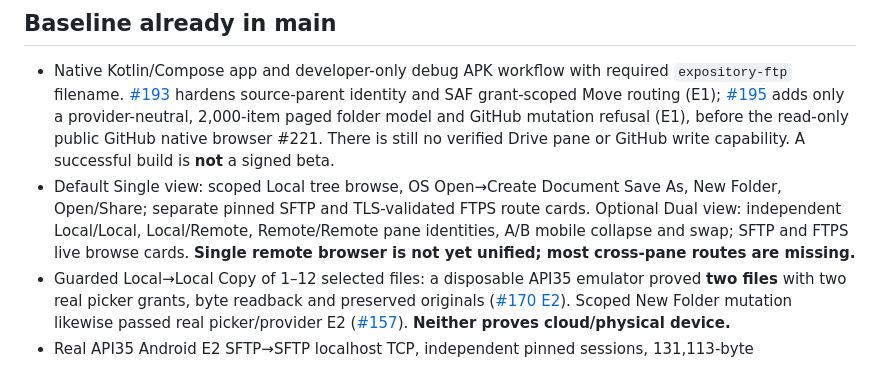
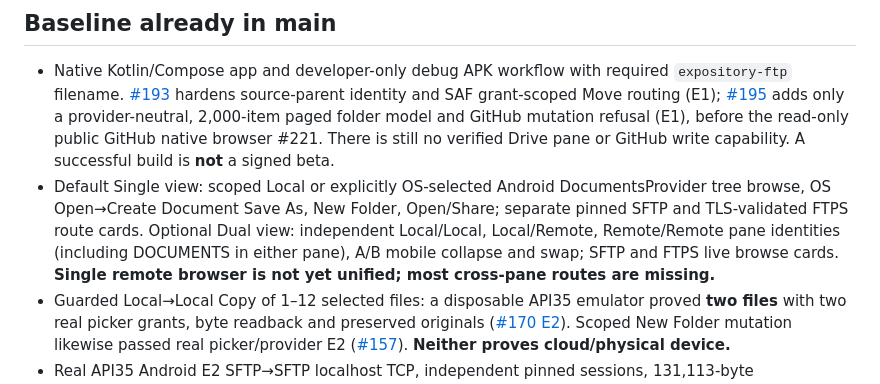
Before and after one commit to gamesbyian/Expository, a Markdown page: android-transfer/WORK-QUEUE.md, the part around one of its changes. GitHub-like rendering.

```diff
--- a/android-transfer/WORK-QUEUE.md
+++ b/android-transfer/WORK-QUEUE.md
@@ -5,7 +5,7 @@
 ## Baseline already in main
 
 - Native Kotlin/Compose app and developer-only debug APK workflow with required `expository-ftp` filename. [#193](https://github.com/gamesbyian/Expository/pull/193) hardens source-parent identity and SAF grant-scoped Move routing (E1); [#195](https://github.com/gamesbyian/Expository/pull/195) adds only a provider-neutral, 2,000-item paged folder model and GitHub mutation refusal (E1), before the read-only public GitHub native browser #221. There is still no verified Drive pane or GitHub write capability. A successful build is **not** a signed beta.
-- Default Single view: scoped Local tree browse, OS Open→Create Document Save As, New Folder, Open/Share; separate pinned SFTP and TLS-validated FTPS route cards. Optional Dual view: independent Local/Local, Local/Remote, Remote/Remote pane identities, A/B mobile collapse and swap; SFTP and FTPS live browse cards. **Single remote browser is not yet unified; most cross-pane routes are missing.**
+- Default Single view: scoped Local or explicitly OS-selected Android DocumentsProvider tree browse, OS Open→Create Document Save As, New Folder, Open/Share; separate pinned SFTP and TLS-validated FTPS route cards. Optional Dual view: independent Local/Local, Local/Remote, Remote/Remote pane identities (including DOCUMENTS in either pane), A/B mobile collapse and swap; SFTP and FTPS live browse cards. **Single remote browser is not yet unified; most cross-pane routes are missing.**
 - Guarded Local→Local Copy of 1–12 selected files: a disposable API35 emulator proved **two files** with two real picker grants, byte readback and preserved originals ([#170 E2](https://github.com/gamesbyian/Expository/actions/runs/40584985952)). Scoped New Folder mutation likewise passed real picker/provider E2 ([#157](https://github.com/gamesbyian/Expository/actions/runs/40583517342)). **Neither proves cloud/physical device.**
 - Real API35 Android E2 SFTP→SFTP localhost TCP, independent pinned sessions, 131,113-byte relay/readback, preserved source and Android durable VERIFIED journal passed [#202](https://github.com/gamesbyian/Expository/actions/runs/40604003394); this is not a public/third-party SFTP server, actual two-pane UI-driven transfer, physical E4 or signed E5. Android MINA now initializes app-private user-home/working-directory hooks, preventing the earlier Android runtime startup error. Source-pane mutations and workspace swaps are disabled during a relay in [#201](https://github.com/gamesbyian/Expository/pull/201) ([E2 UI #40603797443](https://github.com/gamesbyian/Expository/actions/runs/40603797443)).
 - Reviewed Local→pinned SFTP 1–12-file Copy ([#139](https://github.com/gamesbyian/Expository/pull/139)) and one SFTP→other-pane SAF file Copy ([#140](https://github.com/gamesbyian/Expository/pull/140)) have E2 UI/guards, **not live Android-to-SFTP payload proof**. **Merged [#200](https://github.com/gamesbyian/Expository/pull/200)** adds a one-file, separately authenticated SFTP→SFTP Copy journey with device relay, no-overwrite exclusive destination, attempt journal and SHA-256 readback: exact-head [E3 synthetic localhost two-session and cancellation lab #40602069145](https://github.com/gamesbyian/Expository/actions/runs/40602069145), [Android APK/test compile #40602075129](https://github.com/gamesbyian/Expository/actions/runs/40602075129). This is **not** live Android-to-server or physical-device E4. One-file pinned SFTP New Folder/Move and FTPS Save As also exist. SFTP/FTPS browse is progressively bounded at 2,000 rows, not unlimited.
```
Also changed, not shown: other parts of android-transfer/WORK-QUEUE.md (+2 -1 lines), docs/android-transfer/RELEASE-READINESS.md (+2 -0 lines), docs/android-transfer/UNIVERSAL-LOCATIONS.md (+2 -0 lines).
